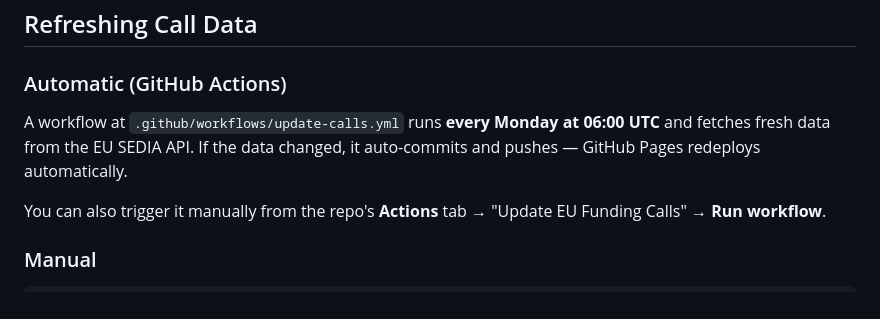
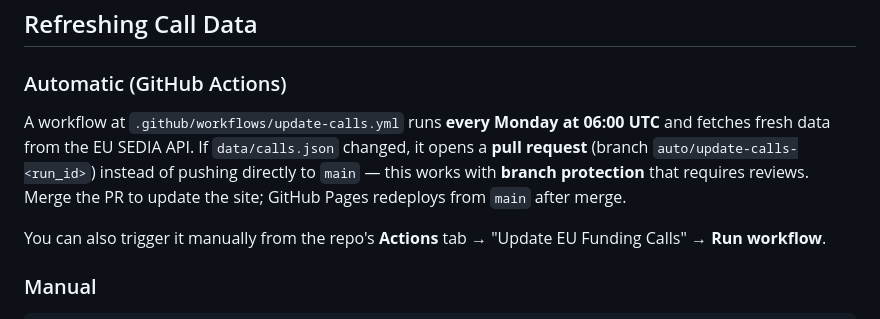
Before and after one commit to dtt-github/EU-Funding-Calls-Dashboard, a Markdown page: README.md, the part around the change. Rendered like a GitHub page.

Commit message:
README: document PR-based call data workflow
Made-with: Cursor

```diff
--- a/README.md
+++ b/README.md
@@ -112,7 +112,7 @@ Without signing in, selections are saved in browser `localStorage` and work norm
 
 ### Automatic (GitHub Actions)
 
-A workflow at `.github/workflows/update-calls.yml` runs **every Monday at 06:00 UTC** and fetches fresh data from the EU SEDIA API. If the data changed, it auto-commits and pushes — GitHub Pages redeploys automatically.
+A workflow at `.github/workflows/update-calls.yml` runs **every Monday at 06:00 UTC** and fetches fresh data from the EU SEDIA API. If `data/calls.json` changed, it opens a **pull request** (branch `auto/update-calls-<run_id>`) instead of pushing directly to `main` — this works with **branch protection** that requires reviews. Merge the PR to update the site; GitHub Pages redeploys from `main` after merge.
 
 You can also trigger it manually from the repo's **Actions** tab → "Update EU Funding Calls" → **Run workflow**.
 
```
